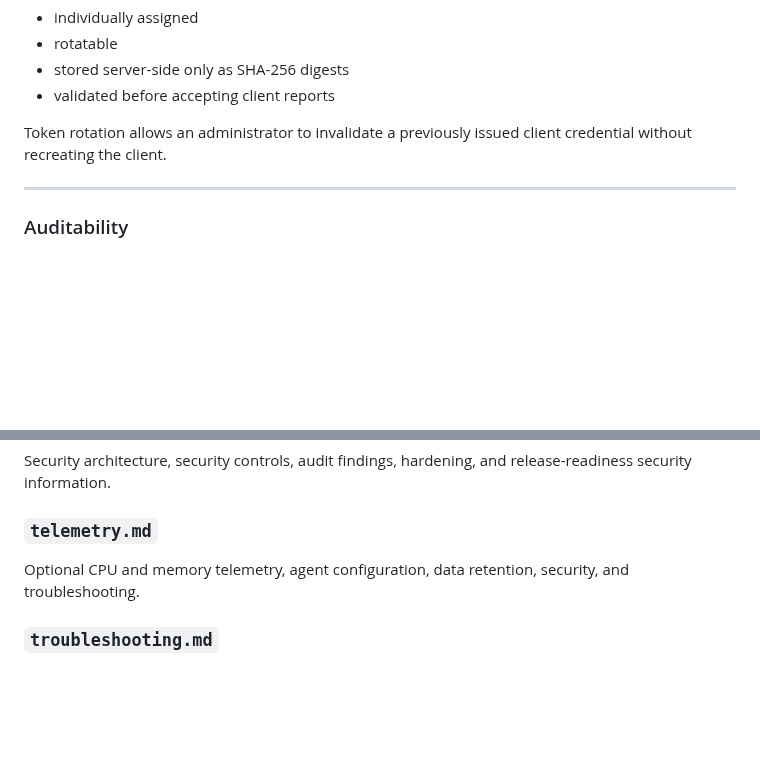
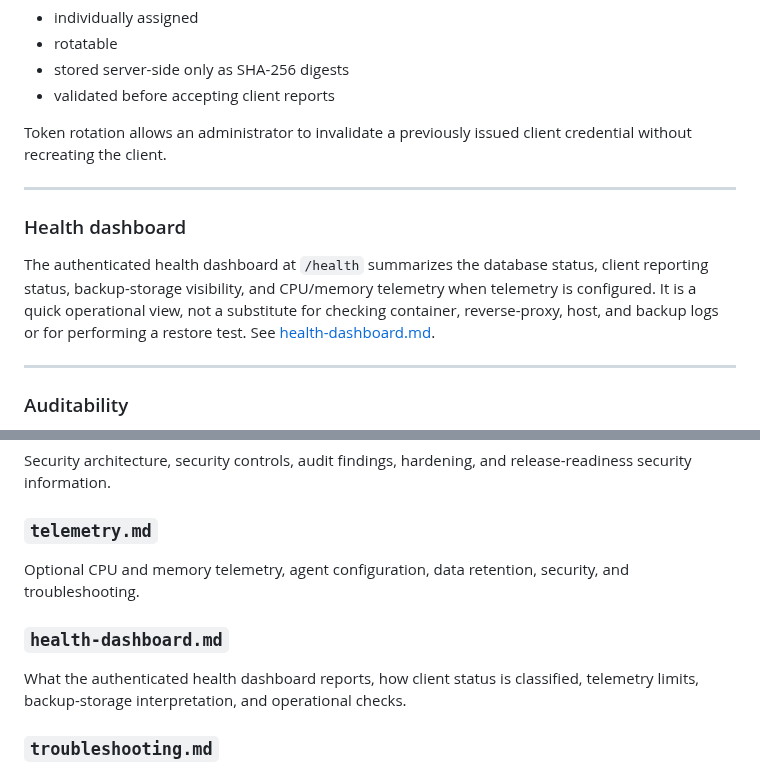
Before and after one commit to NovaForgeCtrl/LUMS, a Markdown page: README.md, 2 parts joined by grey strips. Rendered like a GitHub page; blank space fills up the shorter version.

```diff
--- a/README.md
+++ b/README.md
@@ -281,6 +281,16 @@ Tokens are:
 * validated before accepting client reports
 
 Token rotation allows an administrator to invalidate a previously issued client credential without recreating the client.
+
+---
+
+### Health dashboard
+
+The authenticated health dashboard at `/health` summarizes the database status,
+client reporting status, backup-storage visibility, and CPU/memory telemetry
+when telemetry is configured. It is a quick operational view, not a substitute
+for checking container, reverse-proxy, host, and backup logs or for performing
+a restore test. See [health-dashboard.md](health-dashboard.md).
 
 ---
 
@@ -1989,6 +1999,10 @@ Security architecture, security controls, audit findings, hardening, and release
 
 Optional CPU and memory telemetry, agent configuration, data retention, security, and troubleshooting.
 
+### `health-dashboard.md`
+
+What the authenticated health dashboard reports, how client status is classified, telemetry limits, backup-storage interpretation, and operational checks.
+
 ### `troubleshooting.md`
 
 Diagnostic procedures for server, client, jobs, package management, authentication, database, container, and network problems.
```
